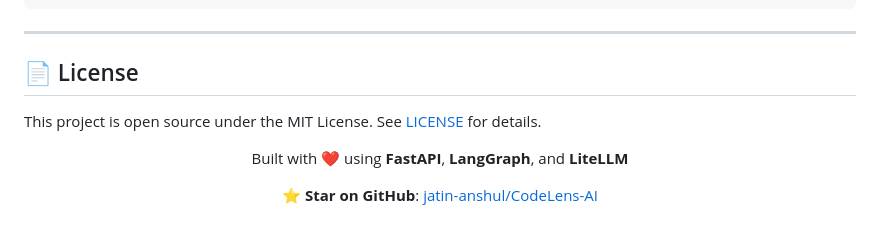
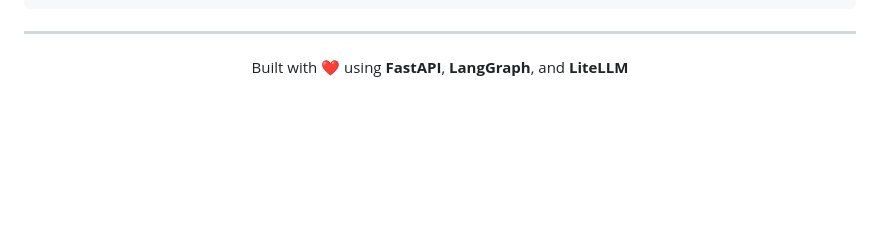
Before and after one commit to jatin-anshul/CodeLens-AI, a Markdown page: README.md, the part around the change. Drawn GitHub-style; blank space fills up the shorter version.

```diff
--- a/README.md
+++ b/README.md
@@ -258,14 +258,8 @@ CodeLens-AI/
 
 ---
 
-## 📄 License
-
-This project is open source under the MIT License. See [LICENSE](LICENSE) for details.
-
 <div align="center">
 
 Built with ❤️ using **FastAPI**, **LangGraph**, and **LiteLLM**
 
-⭐ **Star on GitHub**: [jatin-anshul/CodeLens-AI](https://github.com/jatin-anshul/CodeLens-AI.git)
-
 </div>
```
